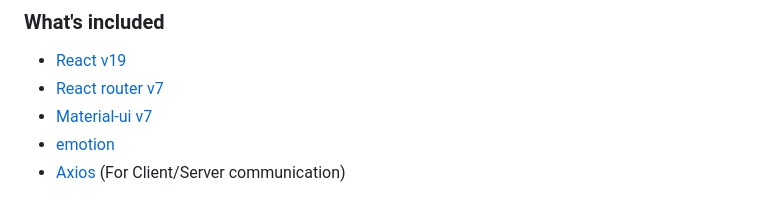
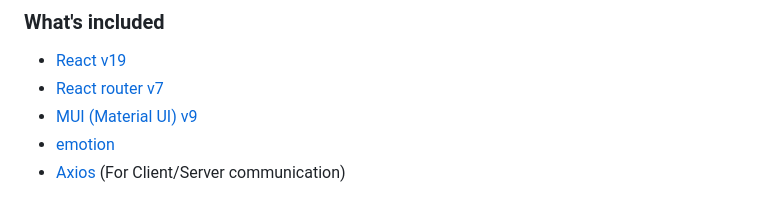
Before and after one commit to gilamran/fullstack-typescript, a Markdown page: README.md, the part around the change. Rendered like a GitHub page.

Commit message:
Update README to reflect MUI version change from v7 to v9

```diff
--- a/README.md
+++ b/README.md
@@ -76,7 +76,7 @@ git push -u origin master
 
 - [React v19](https://facebook.github.io/react/)
 - [React router v7](https://github.com/ReactTraining/react-router)
-- [Material-ui v7](https://github.com/mui-org/material-ui)
+- [MUI (Material UI) v9](https://github.com/mui/material-ui)
 - [emotion](https://emotion.sh/docs/introduction)
 - [Axios](https://github.com/mzabriskie/axios) (For Client/Server communication)
 
```
